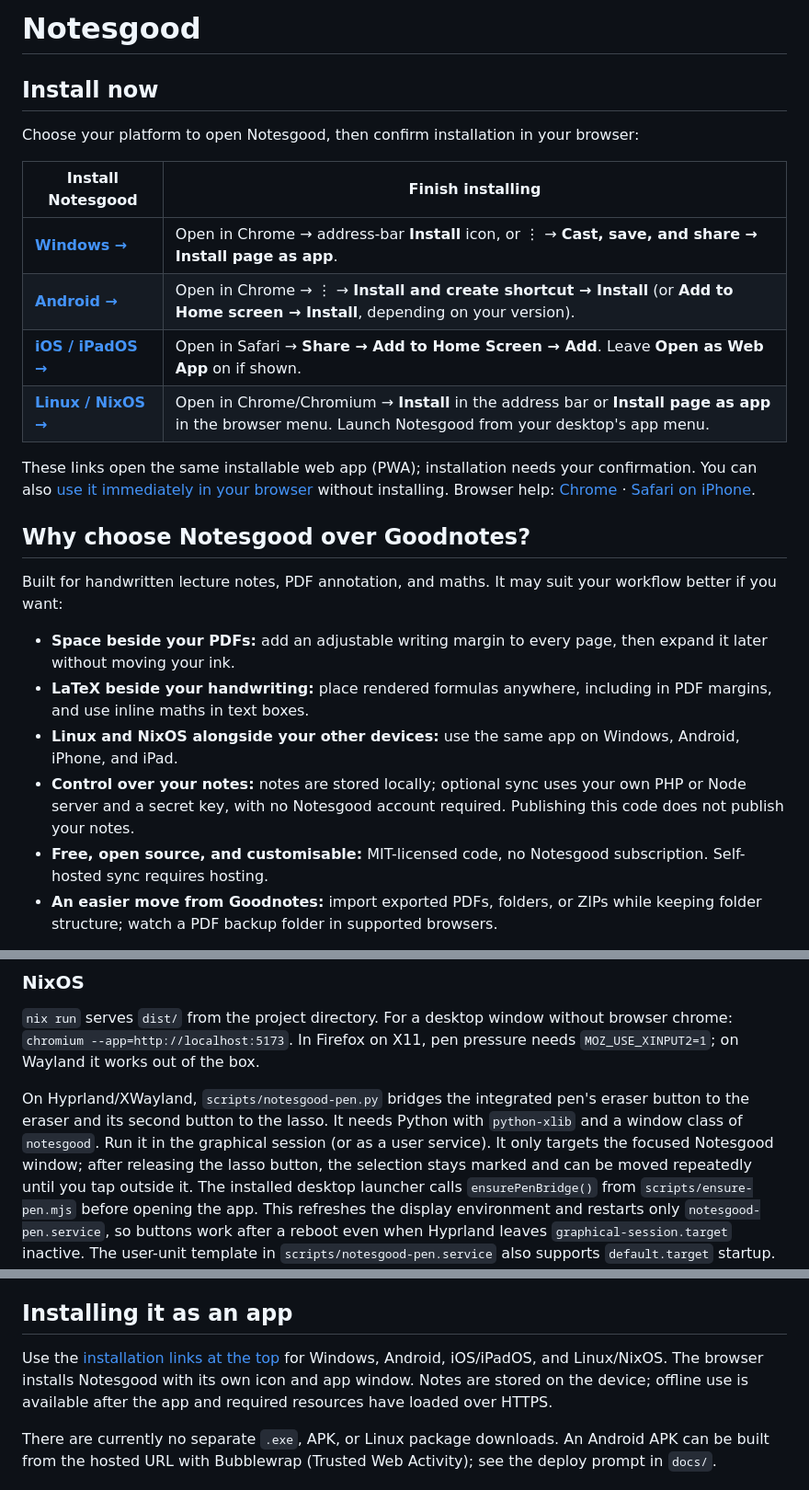
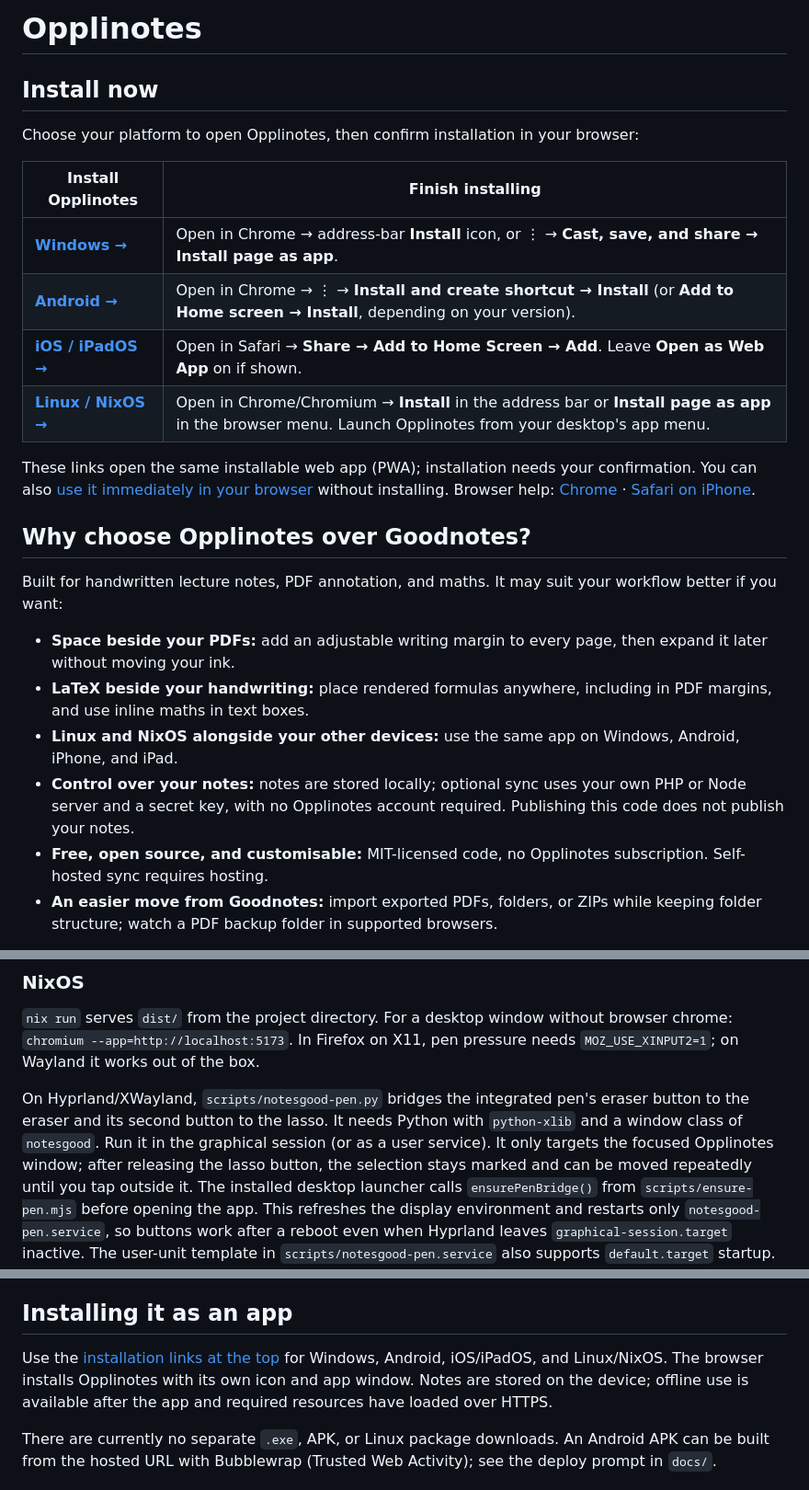
Before and after one commit to Luca-Mezger/notesgood, a Markdown page: README.md, 3 parts joined by grey strips. Shown at 92% size. GitHub-like rendering.

```diff
--- a/README.md
+++ b/README.md
@@ -1,30 +1,30 @@
-# Notesgood
+# Opplinotes
 
 ## Install now
 
-Choose your platform to open Notesgood, then confirm installation in your browser:
+Choose your platform to open Opplinotes, then confirm installation in your browser:
 
-| Install Notesgood | Finish installing |
+| Install Opplinotes | Finish installing |
 | --- | --- |
 | **[Windows →](https://lucamezger.com/notesgood/)** | Open in Chrome → address-bar **Install** icon, or ⋮ → **Cast, save, and share → Install page as app**. |
 | **[Android →](https://lucamezger.com/notesgood/)** | Open in Chrome → ⋮ → **Install and create shortcut → Install** (or **Add to Home screen → Install**, depending on your version). |
 | **[iOS / iPadOS →](https://lucamezger.com/notesgood/)** | Open in Safari → **Share → Add to Home Screen → Add**. Leave **Open as Web App** on if shown. |
-| **[Linux / NixOS →](https://lucamezger.com/notesgood/)** | Open in Chrome/Chromium → **Install** in the address bar or **Install page as app** in the browser menu. Launch Notesgood from your desktop's app menu. |
+| **[Linux / NixOS →](https://lucamezger.com/notesgood/)** | Open in Chrome/Chromium → **Install** in the address bar or **Install page as app** in the browser menu. Launch Opplinotes from your desktop's app menu. |
 
 These links open the same installable web app (PWA); installation needs your confirmation.
 You can also [use it immediately in your browser](https://lucamezger.com/notesgood/) without installing.
 Browser help: [Chrome](https://support.google.com/chrome/answer/9658361?hl=en) ·
 [Safari on iPhone](https://support.apple.com/en-gb/guide/iphone/iphea86e5236/ios).
 
-## Why choose Notesgood over Goodnotes?
+## Why choose Opplinotes over Goodnotes?
 
 Built for handwritten lecture notes, PDF annotation, and maths. It may suit your workflow better if you want:
 
 - **Space beside your PDFs:** add an adjustable writing margin to every page, then expand it later without moving your ink.
 - **LaTeX beside your handwriting:** place rendered formulas anywhere, including in PDF margins, and use inline maths in text boxes.
 - **Linux and NixOS alongside your other devices:** use the same app on Windows, Android, iPhone, and iPad.
-- **Control over your notes:** notes are stored locally; optional sync uses your own PHP or Node server and a secret key, with no Notesgood account required. Publishing this code does not publish your notes.
-- **Free, open source, and customisable:** MIT-licensed code, no Notesgood subscription. Self-hosted sync requires hosting.
+- **Control over your notes:** notes are stored locally; optional sync uses your own PHP or Node server and a secret key, with no Opplinotes account required. Publishing this code does not publish your notes.
+- **Free, open source, and customisable:** MIT-licensed code, no Opplinotes subscription. Self-hosted sync requires hosting.
 - **An easier move from Goodnotes:** import exported PDFs, folders, or ZIPs while keeping folder structure; watch a PDF backup folder in supported browsers.
 
 Also includes pressure-sensitive ink, highlighting, shapes, a lasso, folders, dark mode, PDF export,
@@ -91,7 +91,7 @@ chrome: `chromium --app=http://localhost:5173`. In Firefox on X11, pen pressure
 On Hyprland/XWayland, `scripts/notesgood-pen.py` bridges the integrated pen's eraser
 button to the eraser and its second button to the lasso. It needs Python with
 `python-xlib` and a window class of `notesgood`. Run it in the graphical session
-(or as a user service). It only targets the focused Notesgood window; after
+(or as a user service). It only targets the focused Opplinotes window; after
 releasing the lasso button, the selection stays marked and can be moved repeatedly
 until you tap outside it.
 The installed desktop launcher calls `ensurePenBridge()` from `scripts/ensure-pen.mjs` before
@@ -129,7 +129,7 @@ install it from the browser's menu and use it offline.
 ## Installing it as an app
 
 Use the [installation links at the top](#install-now) for Windows, Android, iOS/iPadOS, and Linux/NixOS.
-The browser installs Notesgood with its own icon and app window. Notes are stored on the device;
+The browser installs Opplinotes with its own icon and app window. Notes are stored on the device;
 offline use is available after the app and required resources have loaded over HTTPS.
 
 There are currently no separate `.exe`, APK, or Linux package downloads. An Android APK can be built
```
Also changed, not shown: other parts of README.md (+7 -7 lines), docs/screenshots/library.png, docs/screenshots/notebook.png, docs/screenshots/pdf-annotation.png, public/icon-192.png, public/icon-512.png, 14 other files.
